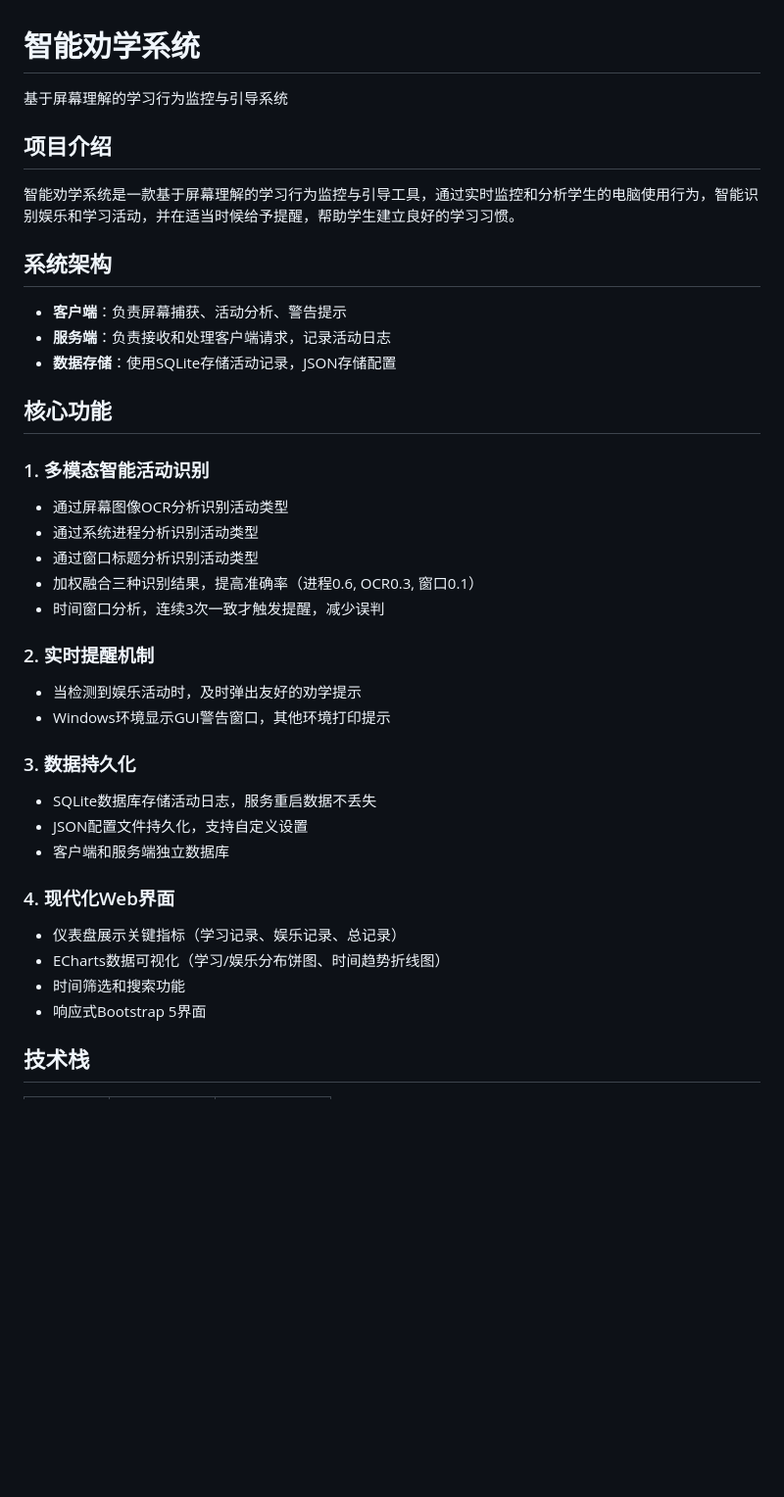
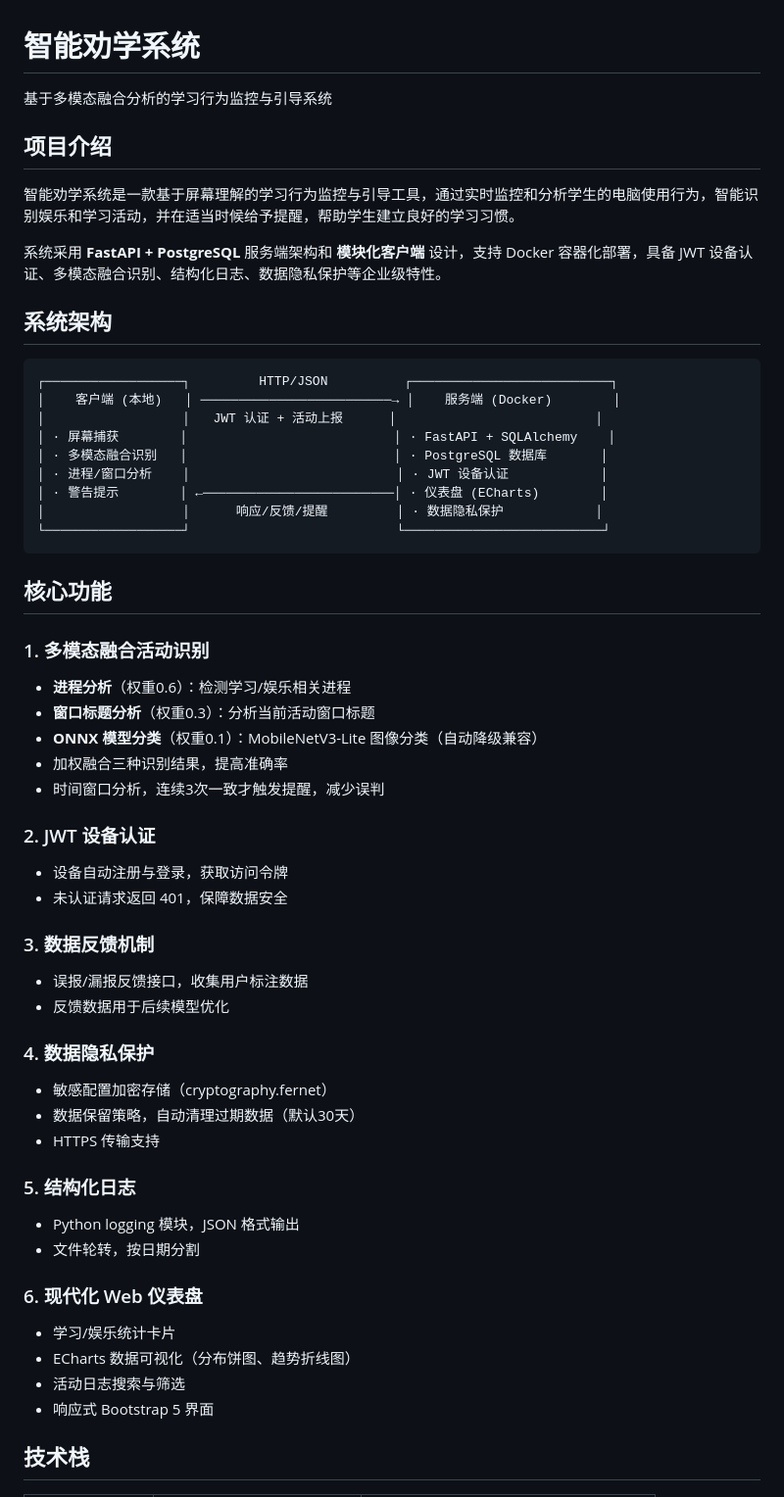
Before and after one commit to zzdfl6661/Computer-screen-monitoring, a Markdown page: README.md, the part around one of its changes. Shown at 98% size. GitHub-like rendering; blank space fills up the shorter version.

````diff
--- a/README.md
+++ b/README.md
@@ -1,40 +1,58 @@
 # 智能劝学系统
 
-基于屏幕理解的学习行为监控与引导系统
+基于多模态融合分析的学习行为监控与引导系统
 
 ## 项目介绍
 
 智能劝学系统是一款基于屏幕理解的学习行为监控与引导工具，通过实时监控和分析学生的电脑使用行为，智能识别娱乐和学习活动，并在适当时候给予提醒，帮助学生建立良好的学习习惯。
 
+系统采用 **FastAPI + PostgreSQL** 服务端架构和 **模块化客户端** 设计，支持 Docker 容器化部署，具备 JWT 设备认证、多模态融合识别、结构化日志、数据隐私保护等企业级特性。
+
 ## 系统架构
 
-- **客户端**：负责屏幕捕获、活动分析、警告提示
-- **服务端**：负责接收和处理客户端请求，记录活动日志
-- **数据存储**：使用SQLite存储活动记录，JSON存储配置
+```
+┌──────────────────┐         HTTP/JSON          ┌──────────────────────────┐
+│    客户端 (本地)   │ ─────────────────────────→ │    服务端 (Docker)        │
+│                  │   JWT 认证 + 活动上报      │                          │
+│ · 屏幕捕获        │                           │ · FastAPI + SQLAlchemy    │
+│ · 多模态融合识别   │                           │ · PostgreSQL 数据库       │
+│ · 进程/窗口分析    │                           │ · JWT 设备认证            │
+│ · 警告提示        │ ←─────────────────────────│ · 仪表盘 (ECharts)        │
+│                  │      响应/反馈/提醒         │ · 数据隐私保护            │
+└──────────────────┘                           └──────────────────────────┘
+```
 
 ## 核心功能
 
-### 1. 多模态智能活动识别
-- 通过屏幕图像OCR分析识别活动类型
-- 通过系统进程分析识别活动类型
-- 通过窗口标题分析识别活动类型
-- 加权融合三种识别结果，提高准确率（进程0.6, OCR0.3, 窗口0.1）
+### 1. 多模态融合活动识别
+- **进程分析**（权重0.6）：检测学习/娱乐相关进程
+- **窗口标题分析**（权重0.3）：分析当前活动窗口标题
+- **ONNX 模型分类**（权重0.1）：MobileNetV3-Lite 图像分类（自动降级兼容）
+- 加权融合三种识别结果，提高准确率
 - 时间窗口分析，连续3次一致才触发提醒，减少误判
 
-### 2. 实时提醒机制
-- 当检测到娱乐活动时，及时弹出友好的劝学提示
-- Windows环境显示GUI警告窗口，其他环境打印提示
+### 2. JWT 设备认证
+- 设备自动注册与登录，获取访问令牌
+- 未认证请求返回 401，保障数据安全
 
-### 3. 数据持久化
-- SQLite数据库存储活动日志，服务重启数据不丢失
-- JSON配置文件持久化，支持自定义设置
-- 客户端和服务端独立数据库
+### 3. 数据反馈机制
+- 误报/漏报反馈接口，收集用户标注数据
+- 反馈数据用于后续模型优化
 
-### 4. 现代化Web界面
-- 仪表盘展示关键指标（学习记录、娱乐记录、总记录）
-- ECharts数据可视化（学习/娱乐分布饼图、时间趋势折线图）
-- 时间筛选和搜索功能
-- 响应式Bootstrap 5界面
+### 4. 数据隐私保护
+- 敏感配置加密存储（cryptography.fernet）
+- 数据保留策略，自动清理过期数据（默认30天）
+- HTTPS 传输支持
+
+### 5. 结构化日志
+- Python logging 模块，JSON 格式输出
+- 文件轮转，按日期分割
+
+### 6. 现代化 Web 仪表盘
+- 学习/娱乐统计卡片
+- ECharts 数据可视化（分布饼图、趋势折线图）
+- 活动日志搜索与筛选
+- 响应式 Bootstrap 5 界面
 
 ## 技术栈
 
````
Also changed, not shown: other parts of README.md (+159 -45 lines).
